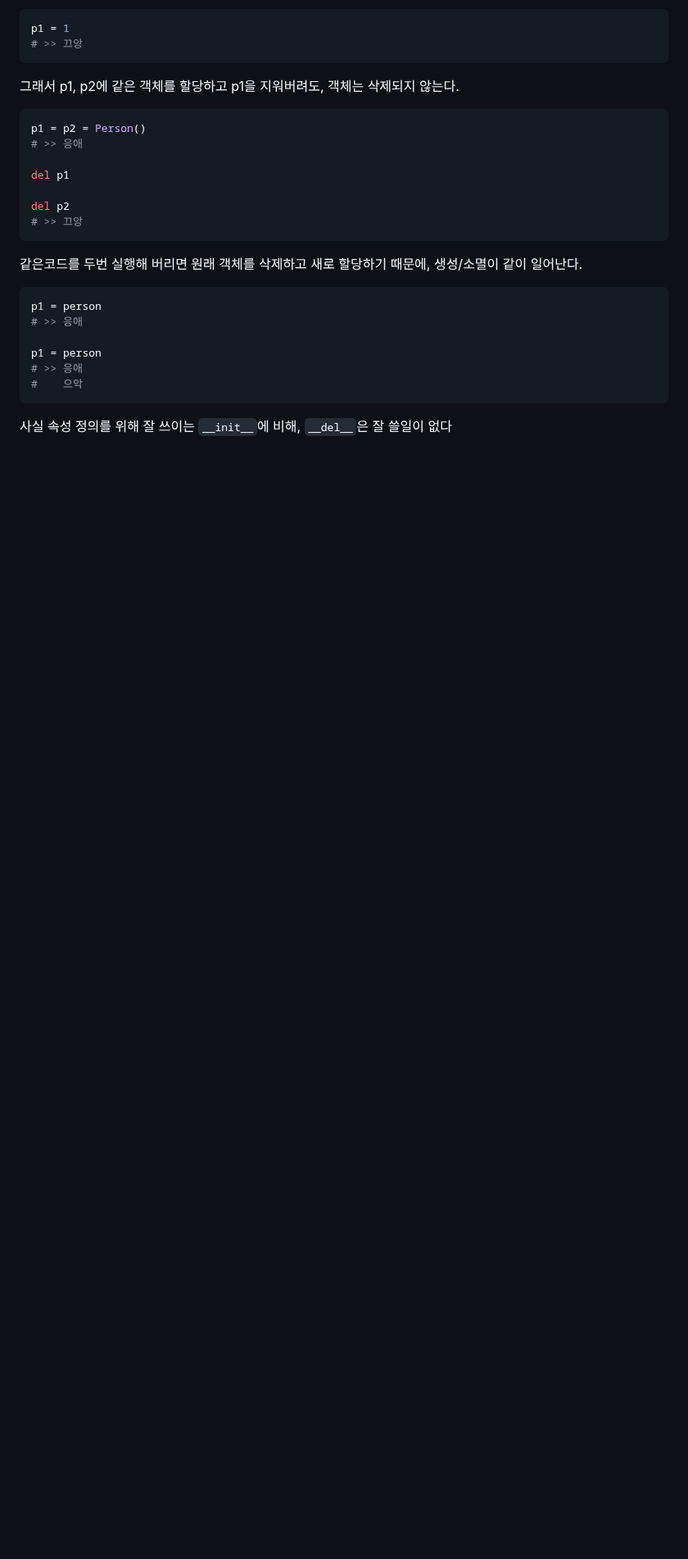
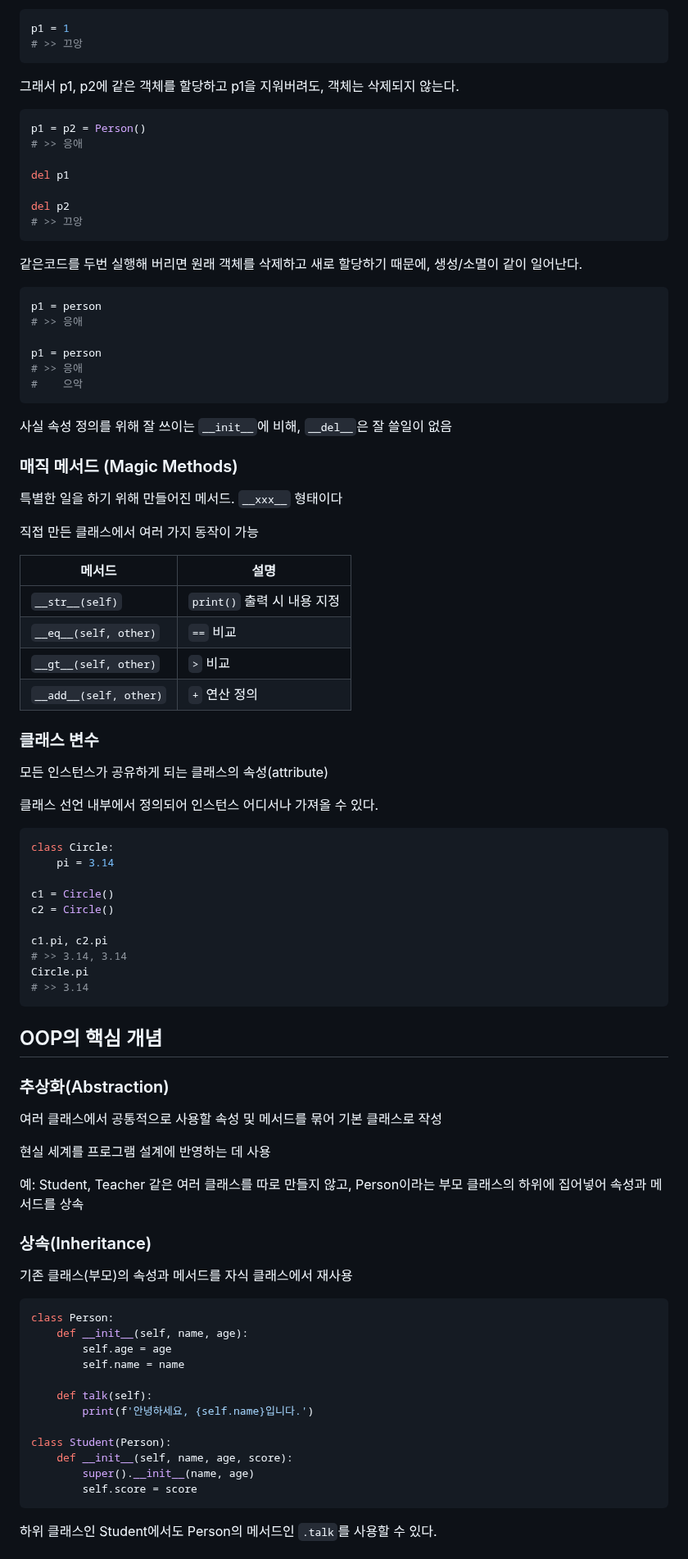
Before and after one commit to krystallinekim/TIL, a Markdown page: 4.Python/10-OOP.md, the part around one of its changes. Shown at 82% size. Drawn GitHub-style; blank space fills up the shorter version.

````diff
--- a/4.Python/10-OOP.md
+++ b/4.Python/10-OOP.md
@@ -218,4 +218,67 @@ p1 = person
 #    으악
 ```
 
-사실 속성 정의를 위해 잘 쓰이는 `__init__`에 비해, `__del__`은 잘 쓸일이 없다
+사실 속성 정의를 위해 잘 쓰이는 `__init__`에 비해, `__del__`은 잘 쓸일이 없음
+
+
+### 매직 메서드 (Magic Methods)
+
+특별한 일을 하기 위해 만들어진 메서드. `__xxx__` 형태이다
+
+직접 만든 클래스에서 여러 가지 동작이 가능
+
+메서드 | 설명
+---|---
+`__str__(self)` | `print()` 출력 시 내용 지정
+`__eq__(self, other)` | `==` 비교
+`__gt__(self, other)` | `>` 비교
+`__add__(self, other)` | `+` 연산 정의
+
+### 클래스 변수
+
+모든 인스턴스가 공유하게 되는 클래스의 속성(attribute)
+
+클래스 선언 내부에서 정의되어 인스턴스 어디서나 가져올 수 있다.
+
+```py
+class Circle:
+    pi = 3.14
+
+c1 = Circle()
+c2 = Circle()
+
+c1.pi, c2.pi
+# >> 3.14, 3.14
+Circle.pi
+# >> 3.14
+```
+
+## OOP의 핵심 개념
+
+### 추상화(Abstraction)
+
+여러 클래스에서 공통적으로 사용할 속성 및 메서드를 묶어 기본 클래스로 작성
+
+현실 세계를 프로그램 설계에 반영하는 데 사용
+
+예: Student, Teacher 같은 여러 클래스를 따로 만들지 않고, Person이라는 부모 클래스의 하위에 집어넣어 속성과 메서드를 상속
+
+### 상속(Inheritance)
+
+기존 클래스(부모)의 속성과 메서드를 자식 클래스에서 재사용
+```py
+class Person:
+    def __init__(self, name, age):
+        self.age = age
+        self.name = name
+
+    def talk(self):
+        print(f'안녕하세요, {self.name}입니다.')
+
+class Student(Person):
+    def __init__(self, name, age, score):
+        super().__init__(name, age)
+        self.score = score
+```
+하위 클래스인 Student에서도 Person의 메서드인 `.talk`를 사용할 수 있다.
+
````
Also changed, not shown: other parts of 4.Python/10-OOP.md (+67 -0 lines).
